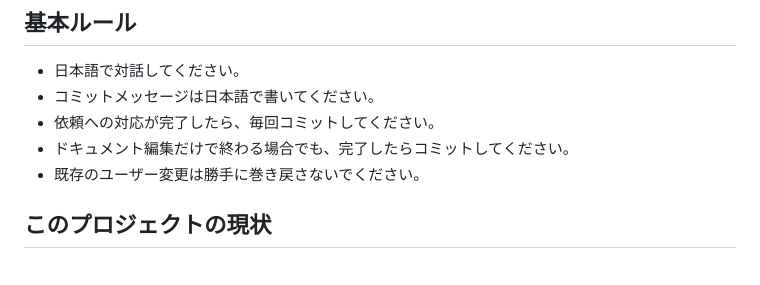
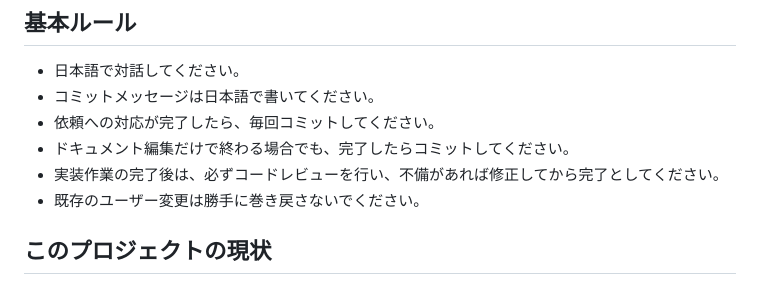
Before and after one commit to ishidafuu/isdf_guild, a Markdown page: AGENTS.md, the part around the change. Drawn GitHub-style.

Commit message:
運用ルールに実装後レビューを追加

```diff
--- a/AGENTS.md
+++ b/AGENTS.md
@@ -8,6 +8,7 @@
 - コミットメッセージは日本語で書いてください。
 - 依頼への対応が完了したら、毎回コミットしてください。
 - ドキュメント編集だけで終わる場合でも、完了したらコミットしてください。
+- 実装作業の完了後は、必ずコードレビューを行い、不備があれば修正してから完了としてください。
 - 既存のユーザー変更は勝手に巻き戻さないでください。
 
 ## このプロジェクトの現状
```
